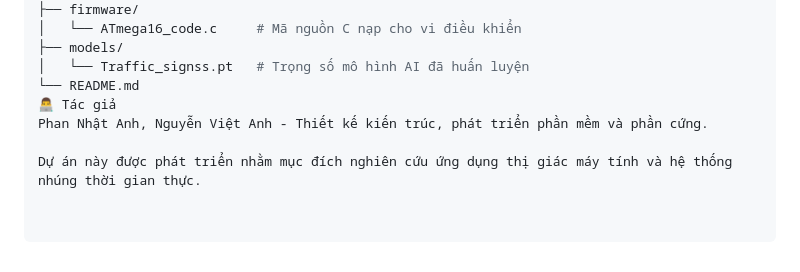
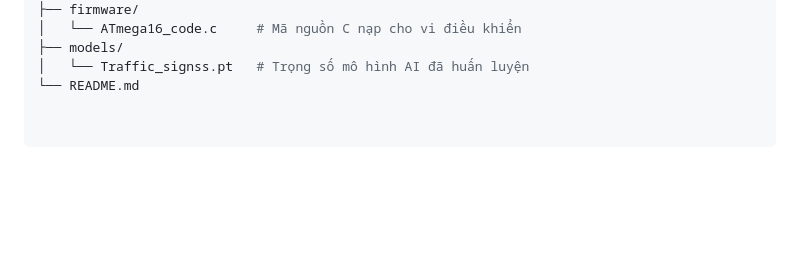
Before and after one commit to an8930165-rgb/autonomous-car-project, a Markdown page: README.md, the part around the change. Drawn GitHub-style; blank space fills up the shorter version.

```diff
--- a/README.md
+++ b/README.md
@@ -69,7 +69,3 @@ autonomous-car-project/
 ├── models/
 │   └── Traffic_signss.pt   # Trọng số mô hình AI đã huấn luyện
 └── README.md
-👨‍💻 Tác giả
-Phan Nhật Anh, Nguyễn Việt Anh - Thiết kế kiến trúc, phát triển phần mềm và phần cứng.
-
-Dự án này được phát triển nhằm mục đích nghiên cứu ứng dụng thị giác máy tính và hệ thống nhúng thời gian thực.
```
